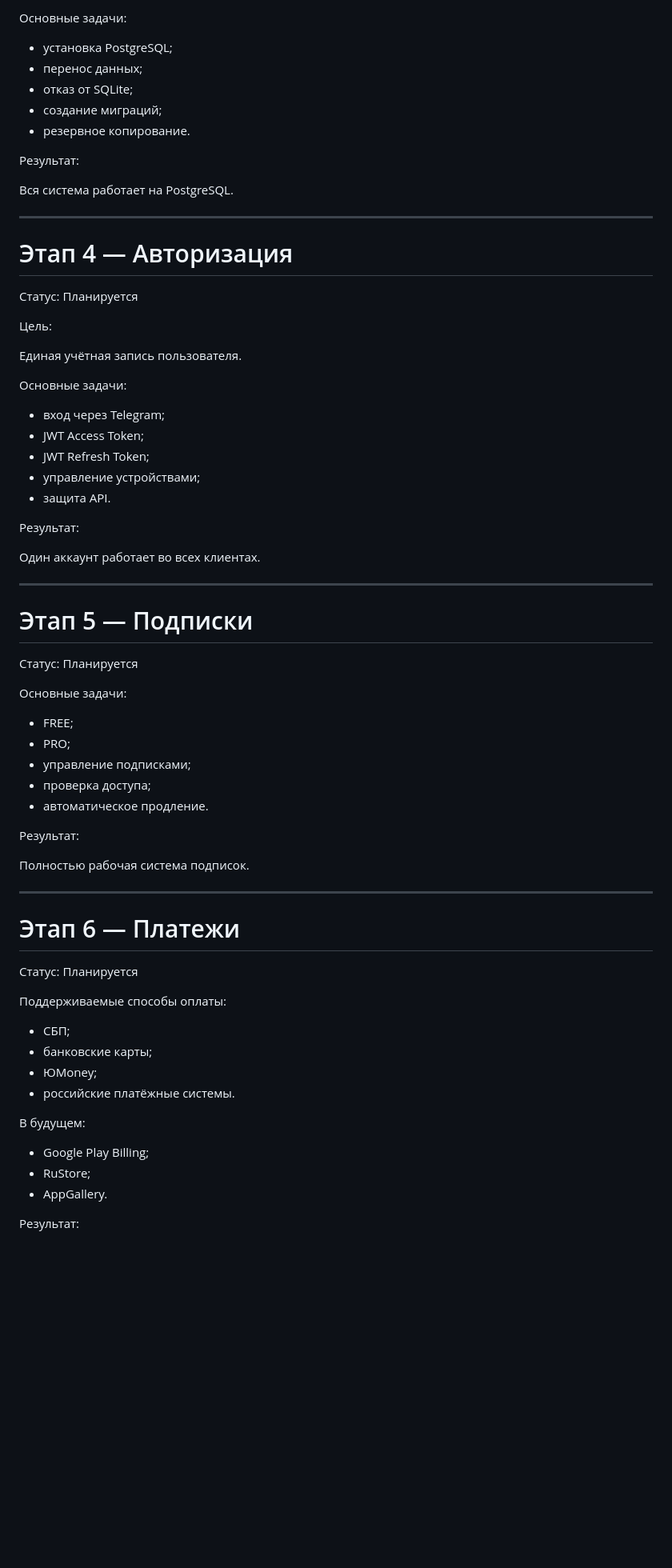
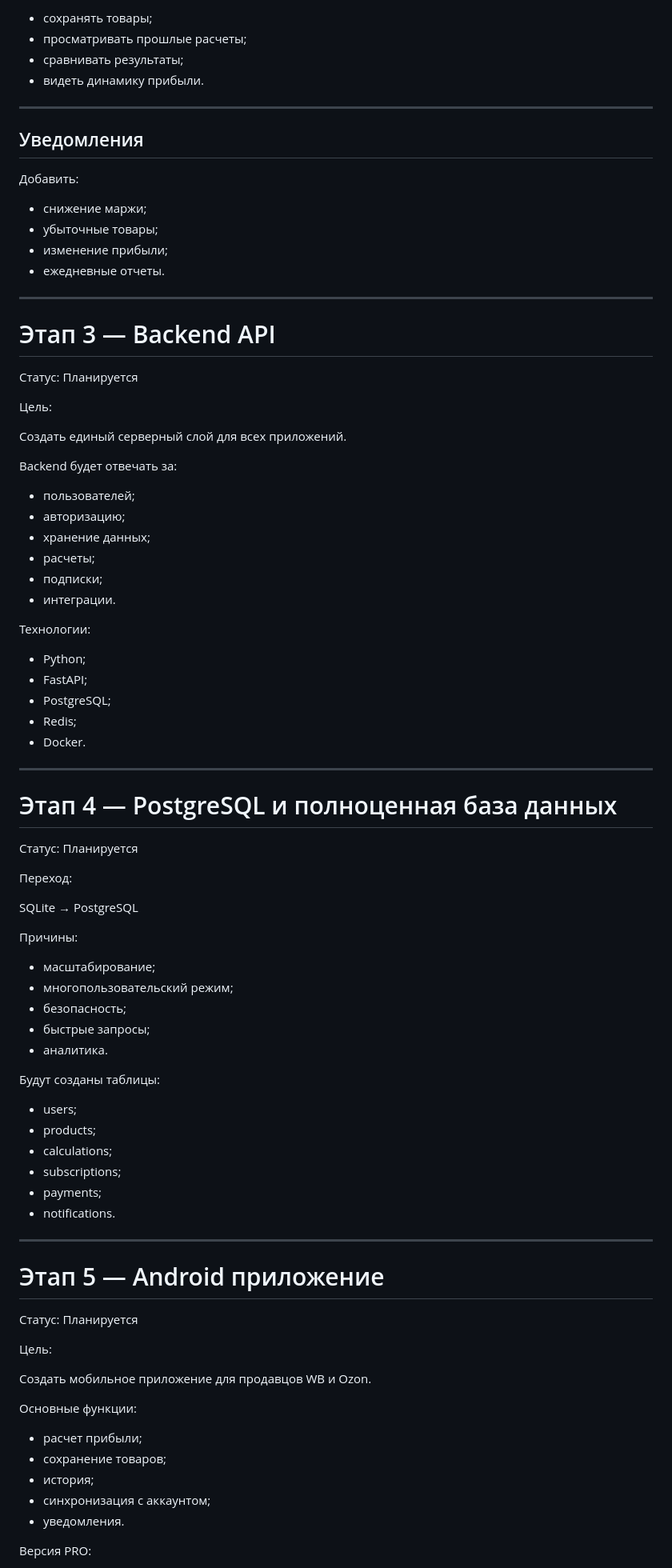
Before and after one commit to aorlov182-hash/profitradar-bot, a Markdown page: docs/ROADMAP.md, the part around one of its changes. Shown at 80% size. Rendered like a GitHub page; blank space fills up the shorter version.

Commit message:
Add project roadmap documentation

```diff
--- a/docs/ROADMAP.md
+++ b/docs/ROADMAP.md
@@ -81,74 +68,91 @@
 
-Основные задачи:
-
-- установка PostgreSQL;
-- перенос данных;
-- отказ от SQLite;
-- создание миграций;
-- резервное копирование.
-
-Результат:
-
-Вся система работает на PostgreSQL.
+- сохранять товары;
+- просматривать прошлые расчеты;
+- сравнивать результаты;
+- видеть динамику прибыли.
 
 ---
 
-# Этап 4 — Авторизация
+## Уведомления
+
+Добавить:
+
+- снижение маржи;
+- убыточные товары;
+- изменение прибыли;
+- ежедневные отчеты.
+
+---
+
+# Этап 3 — Backend API
 
 Статус: Планируется
 
 Цель:
 
-Единая учётная запись пользователя.
+Создать единый серверный слой для всех приложений.
 
-Основные задачи:
+Backend будет отвечать за:
 
-- вход через Telegram;
-- JWT Access Token;
-- JWT Refresh Token;
-- управление устройствами;
-- защита API.
+- пользователей;
+- авторизацию;
+- хранение данных;
+- расчеты;
+- подписки;
+- интеграции.
 
-Результат:
+Технологии:
 
-Один аккаунт работает во всех клиентах.
+- Python;
+- FastAPI;
+- PostgreSQL;
+- Redis;
+- Docker.
 
 ---
 
-# Этап 5 — Подписки
+# Этап 4 — PostgreSQL и полноценная база данных
 
 Статус: Планируется
 
-Основные задачи:
+Переход:
 
-- FREE;
-- PRO;
-- управление подписками;
-- проверка доступа;
-- автоматическое продление.
+SQLite → PostgreSQL
 
-Результат:
+Причины:
 
-Полностью рабочая система подписок.
+- масштабирование;
+- многопользовательский режим;
+- безопасность;
+- быстрые запросы;
+- аналитика.
+
+Будут созданы таблицы:
+
+- users;
+- products;
+- calculations;
+- subscriptions;
+- payments;
+- notifications.
 
 ---
 
-# Этап 6 — Платежи
+# Этап 5 — Android приложение
 
 Статус: Планируется
 
-Поддерживаемые способы оплаты:
+Цель:
 
-- СБП;
-- банковские карты;
-- ЮMoney;
-- российские платёжные системы.
+Создать мобильное приложение для продавцов WB и Ozon.
 
-В будущем:
+Основные функции:
 
-- Google Play Billing;
-- RuStore;
-- AppGallery.
+- расчет прибыли;
+- сохранение товаров;
+- история;
+- синхронизация с аккаунтом;
+- уведомления.
 
-Результат:
+Версия PRO:
 
```
Also changed, not shown: other parts of docs/ROADMAP.md (+137 -102 lines).
